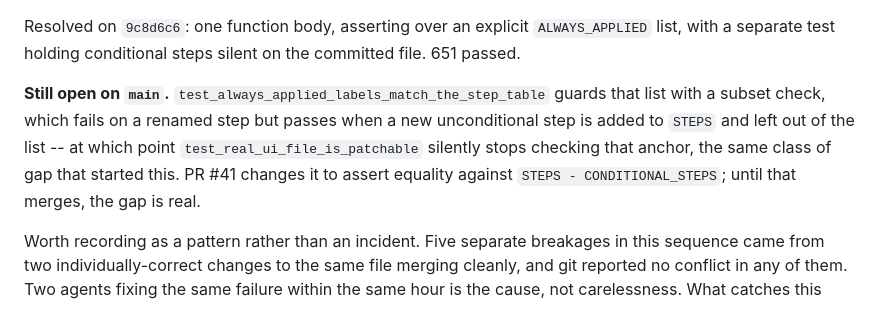
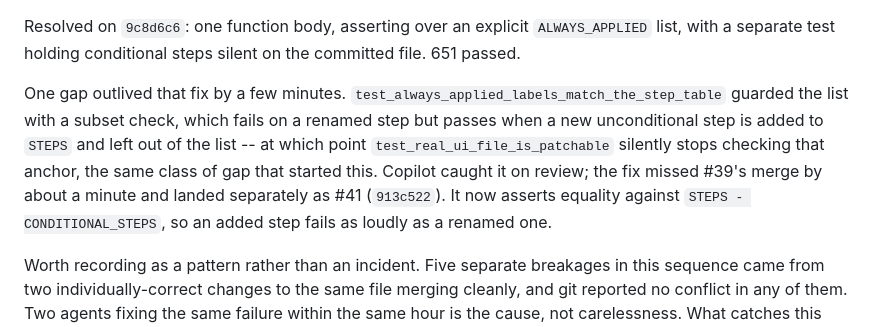
Before and after one commit to CLS-1000/pdx-1i, a Markdown page: SHIPPING.md, the part around the change. GitHub-like rendering.

Commit message:
docs: #41 merged — correct the "still open" claim before it ships
The SHIPPING addendum in the previous commit said the ALWAYS_APPLIED guard was
still a subset check on `main` and that PR #41 would change it. #41 merged as
`913c522` while this branch was open, so that paragraph was wrong before it
landed — the exact failure this file's own addendum is about.

Now records what happened instead: Copilot caught the gap on review, the fix
missed #39's merge by about a minute, and it landed separately as #41. Verified
against `origin/main`: the guard asserts equality against
`STEPS - CONDITIONAL_STEPS`.

Co-Authored-By: Claude Opus 5 <noreply@anthropic.com>
Claude-Session: https://claude.ai/code/session_01VAgmYhmEKJhDCG4ba7Jw8r

```diff
--- a/SHIPPING.md
+++ b/SHIPPING.md
@@ -263,12 +263,13 @@ Resolved on `9c8d6c6`: one function body, asserting over an explicit `ALWAYS_APP
 list, with a separate test holding conditional steps silent on the committed file.
 651 passed.
 
-**Still open on `main`.** `test_always_applied_labels_match_the_step_table` guards
-that list with a subset check, which fails on a renamed step but passes when a new
-unconditional step is added to `STEPS` and left out of the list -- at which point
-`test_real_ui_file_is_patchable` silently stops checking that anchor, the same class
-of gap that started this. PR #41 changes it to assert equality against
-`STEPS - CONDITIONAL_STEPS`; until that merges, the gap is real.
+One gap outlived that fix by a few minutes. `test_always_applied_labels_match_the_step_table`
+guarded the list with a subset check, which fails on a renamed step but passes when a
+new unconditional step is added to `STEPS` and left out of the list -- at which point
+`test_real_ui_file_is_patchable` silently stops checking that anchor, the same class of
+gap that started this. Copilot caught it on review; the fix missed #39's merge by about
+a minute and landed separately as #41 (`913c522`). It now asserts equality against
+`STEPS - CONDITIONAL_STEPS`, so an added step fails as loudly as a renamed one.
 
 Worth recording as a pattern rather than an incident. Five separate breakages in this
 sequence came from two individually-correct changes to the same file merging cleanly,
```
